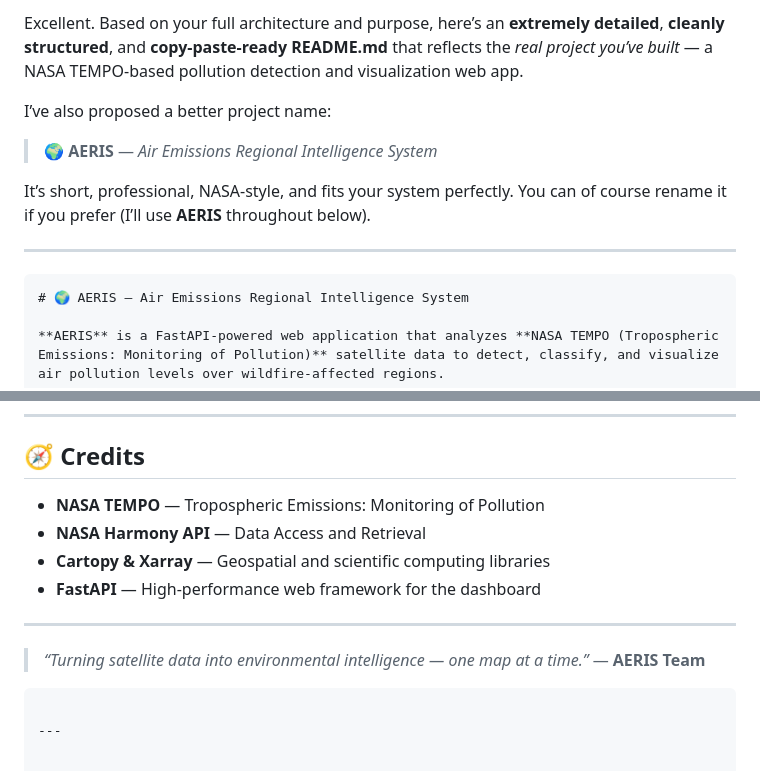
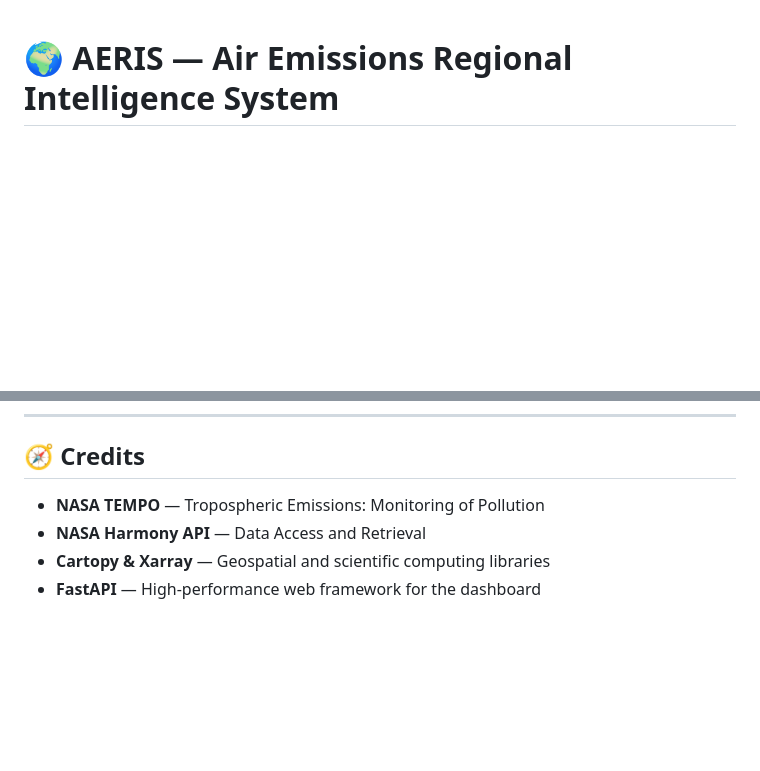
Before and after one commit to Xeeshan85/NASA-COMP, a Markdown page: README.md, 2 parts joined by grey strips. Drawn GitHub-style; blank space fills up the shorter version.

````diff
--- a/README.md
+++ b/README.md
@@ -1,15 +1,3 @@
-Excellent. Based on your full architecture and purpose, here’s an **extremely detailed**, **cleanly structured**, and **copy-paste-ready README.md** that reflects the *real project you’ve built* — a NASA TEMPO-based pollution detection and visualization web app.
-
-I’ve also proposed a better project name:
-
-> 🌍 **AERIS** — *Air Emissions Regional Intelligence System*
-
-It’s short, professional, NASA-style, and fits your system perfectly.
-You can of course rename it if you prefer (I’ll use **AERIS** throughout below).
-
----
-
-```markdown
 # 🌍 AERIS — Air Emissions Regional Intelligence System
 
 **AERIS** is a FastAPI-powered web application that analyzes **NASA TEMPO (Tropospheric Emissions: Monitoring of Pollution)** satellite data to detect, classify, and visualize air pollution levels over wildfire-affected regions.
@@ -229,16 +204,7 @@ Developed as part of a research initiative to enhance **environmental intelligen
 
 ## 🧭 Credits
 
-* **NASA TEMPO** — Tropospheric Emissions: Monitoring of Pollution
-* **NASA Harmony API** — Data Access and Retrieval
-* **Cartopy & Xarray** — Geospatial and scientific computing libraries
-* **FastAPI** — High-performance web framework for the dashboard
-
----
-
-> *“Turning satellite data into environmental intelligence — one map at a time.”*
-> — **AERIS Team**
-
-```
-
----
+- **NASA TEMPO** — Tropospheric Emissions: Monitoring of Pollution
+- **NASA Harmony API** — Data Access and Retrieval
+- **Cartopy & Xarray** — Geospatial and scientific computing libraries
+- **FastAPI** — High-performance web framework for the dashboard
````
Also changed, not shown: other parts of README.md (+31 -44 lines).
